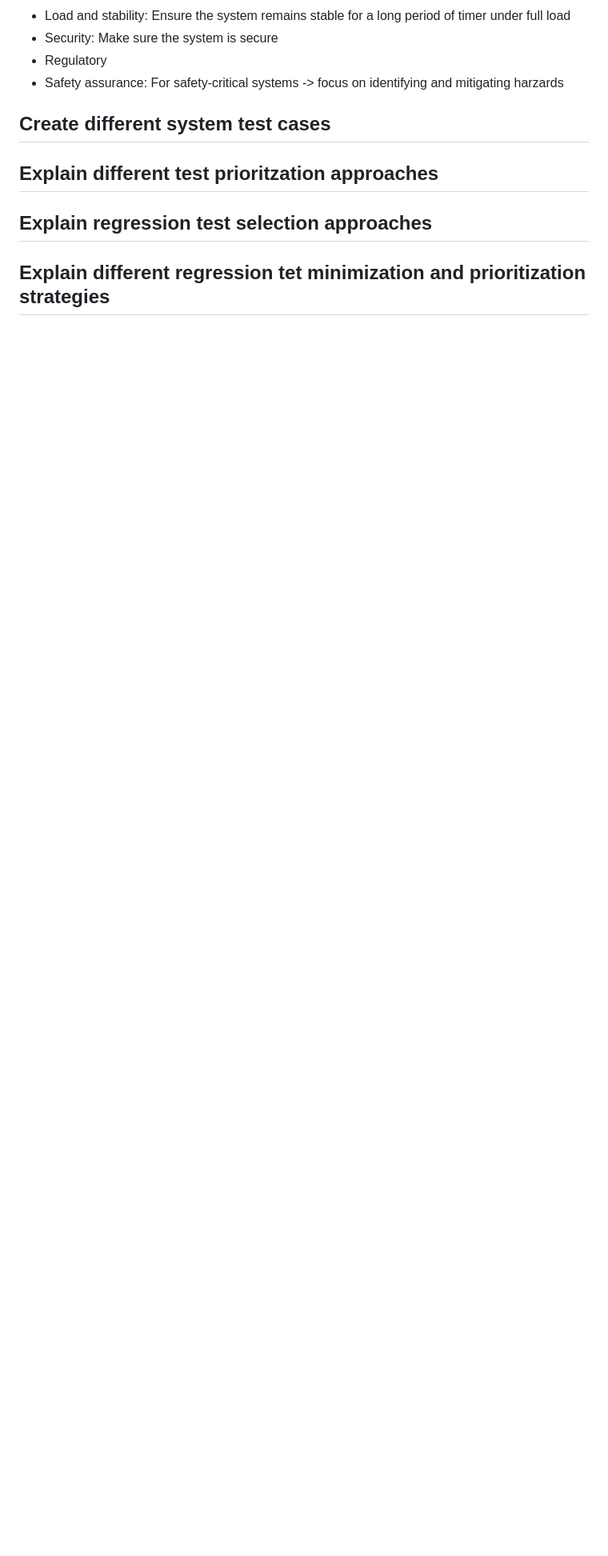
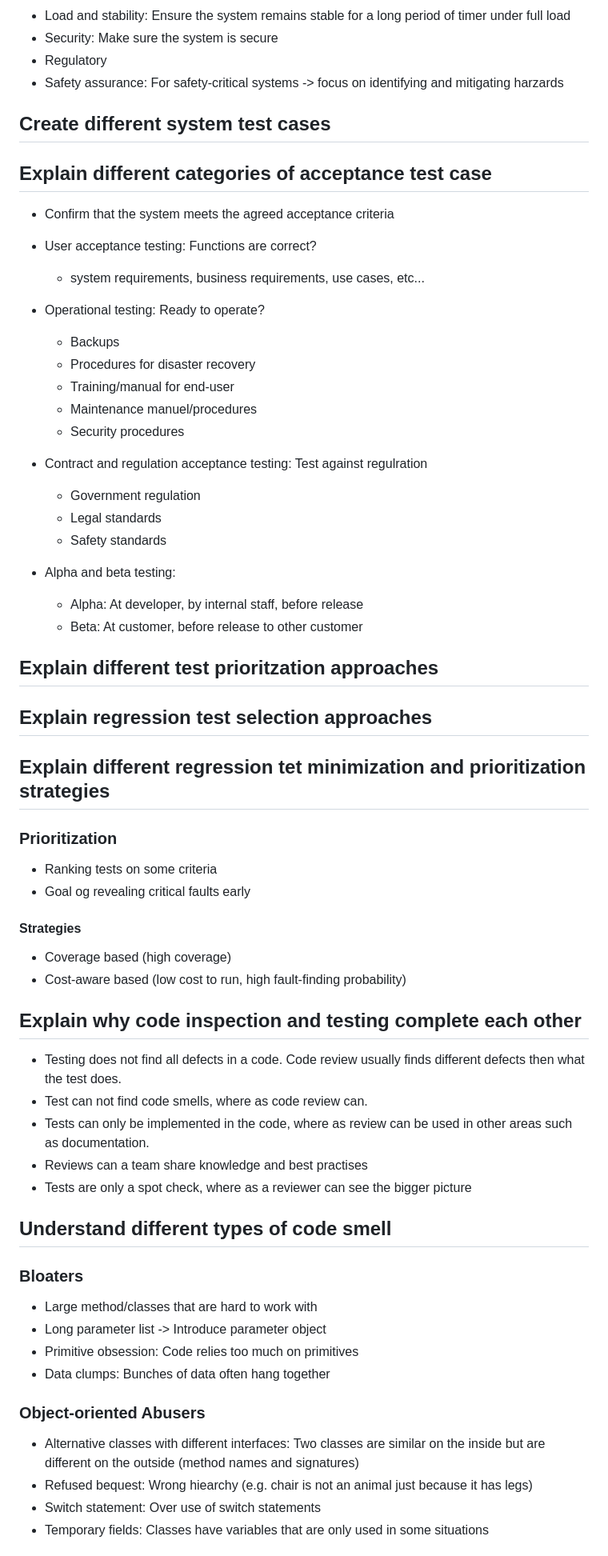
Before and after one commit to jKm00/master-courses, a Markdown page: TDT4242-advanced-software-engineering/exam-prep/notes.md, the part around the change printed below. Shown: that part at 80% size. Drawn GitHub-style; blank space fills up the shorter version.

Commit message:
tdt4242: exam prep day 3

```diff
--- a/TDT4242-advanced-software-engineering/exam-prep/notes.md
+++ b/TDT4242-advanced-software-engineering/exam-prep/notes.md
@@ -223,8 +223,63 @@ BankA has a credit limit between \$4_000 to \$40_000.
 
 ## Create different system test cases
 
+## Explain different categories of acceptance test case
+
+- Confirm that the system meets the agreed acceptance criteria
+
+- User acceptance testing: Functions are correct?
+  - system requirements, business requirements, use cases, etc...
+- Operational testing: Ready to operate?
+  - Backups
+  - Procedures for disaster recovery
+  - Training/manual for end-user
+  - Maintenance manuel/procedures
+  - Security procedures
+- Contract and regulation acceptance testing: Test against regulration
+  - Government regulation
+  - Legal standards
+  - Safety standards
+- Alpha and beta testing:
+  - Alpha: At developer, by internal staff, before release
+  - Beta: At customer, before release to other customer
+
 ## Explain different test prioritzation approaches
 
 ## Explain regression test selection approaches
 
 ## Explain different regression tet minimization and prioritization strategies
+
+### Prioritization
+
+- Ranking tests on some criteria
+- Goal og revealing critical faults early
+
+#### Strategies
+
+- Coverage based (high coverage)
+- Cost-aware based (low cost to run, high fault-finding probability)
+
+## Explain why code inspection and testing complete each other
+
+- Testing does not find all defects in a code. Code review usually finds different defects then what the test does.
+- Test can not find code smells, where as code review can.
+- Tests can only be implemented in the code, where as review can be used in other areas such as documentation.
+- Reviews can a team share knowledge and best practises
+- Tests are only a spot check, where as a reviewer can see the bigger picture
+
+## Understand different types of code smell
+
+### Bloaters
+
+- Large method/classes that are hard to work with
+- Long parameter list -> Introduce parameter object
+- Primitive obsession: Code relies too much on primitives
+- Data clumps: Bunches of data often hang together
+
+### Object-oriented Abusers
+
+- Alternative classes with different interfaces: Two classes are similar on the inside but are different on the outside (method names and signatures)
+- Refused bequest: Wrong hiearchy (e.g. chair is not an animal just because it has legs)
+- Switch statement: Over use of switch statements
+- Temporary fields: Classes have variables that are only used in some situations
+
```
Also changed, not shown: other parts of TDT4242-advanced-software-engineering/exam-prep/notes.md (+42 -3 lines).
